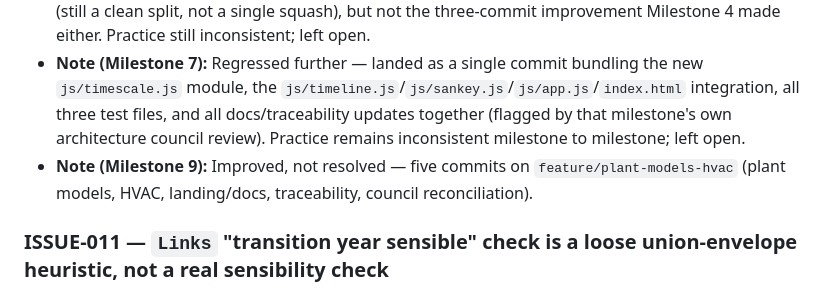
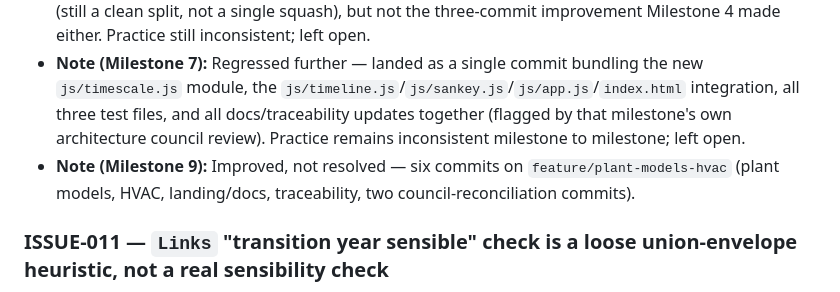
Before and after one commit to erikson1970/erikson1970.github.io, a Markdown page: ISSUES.md, the part around the change. Rendered like a GitHub page.

```diff
--- a/ISSUES.md
+++ b/ISSUES.md
@@ -105,7 +105,7 @@ _(none yet — see Tabled below)_
 - **Note (Milestone 4):** Improved, not resolved — Milestone 4 split cleanly into three commits (data pipeline, UI, docs/traceability) instead of one or two, closer to but still short of the "small, real commits" ideal. Left open since Milestones 0–3 are unaffected and the practice isn't yet consistent enough to call this closed.
 - **Note (Milestone 5):** Regressed back to two commits (code, then docs/traceability) — not egregious (still a clean split, not a single squash), but not the three-commit improvement Milestone 4 made either. Practice still inconsistent; left open.
 - **Note (Milestone 7):** Regressed further — landed as a single commit bundling the new `js/timescale.js` module, the `js/timeline.js`/`js/sankey.js`/`js/app.js`/`index.html` integration, all three test files, and all docs/traceability updates together (flagged by that milestone's own architecture council review). Practice remains inconsistent milestone to milestone; left open.
-- **Note (Milestone 9):** Improved, not resolved — five commits on `feature/plant-models-hvac` (plant models, HVAC, landing/docs, traceability, council reconciliation).
+- **Note (Milestone 9):** Improved, not resolved — six commits on `feature/plant-models-hvac` (plant models, HVAC, landing/docs, traceability, two council-reconciliation commits).
 
 ### ISSUE-011 — `Links` "transition year sensible" check is a loose union-envelope heuristic, not a real sensibility check
 - **Severity:** Minor
```
Also changed, not shown: TRACEABILITY.md (+8 -4 lines).
